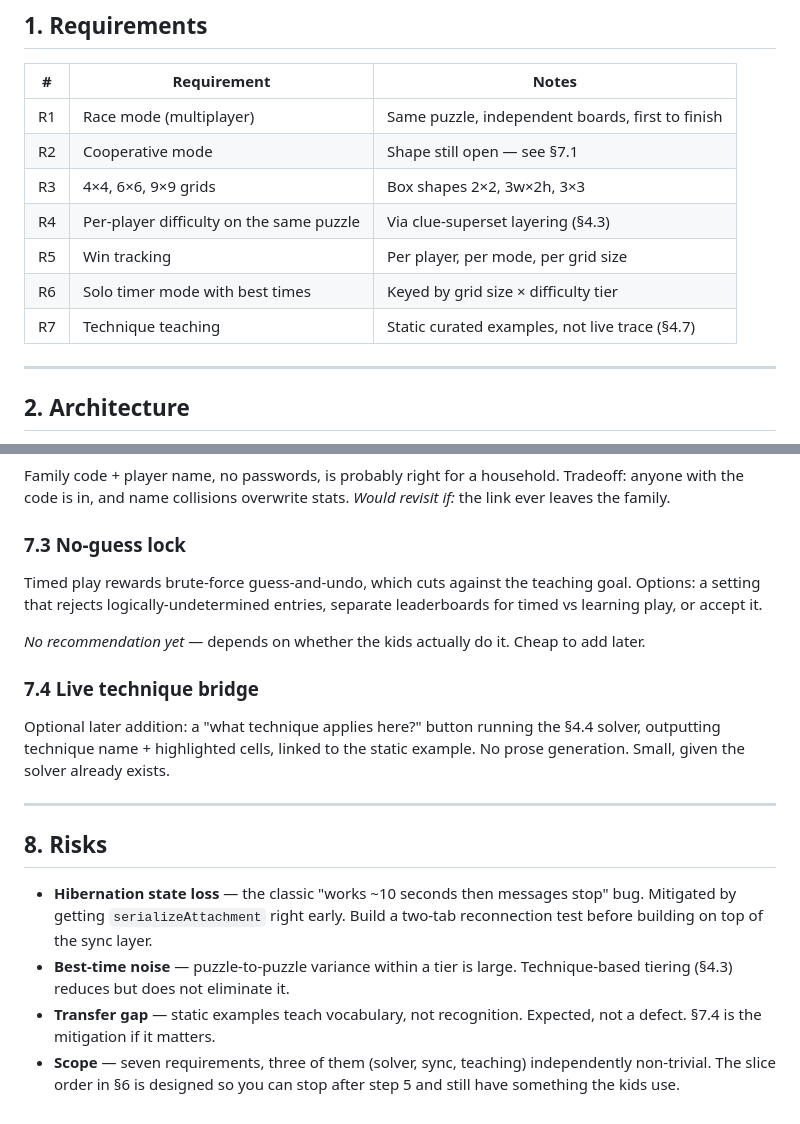
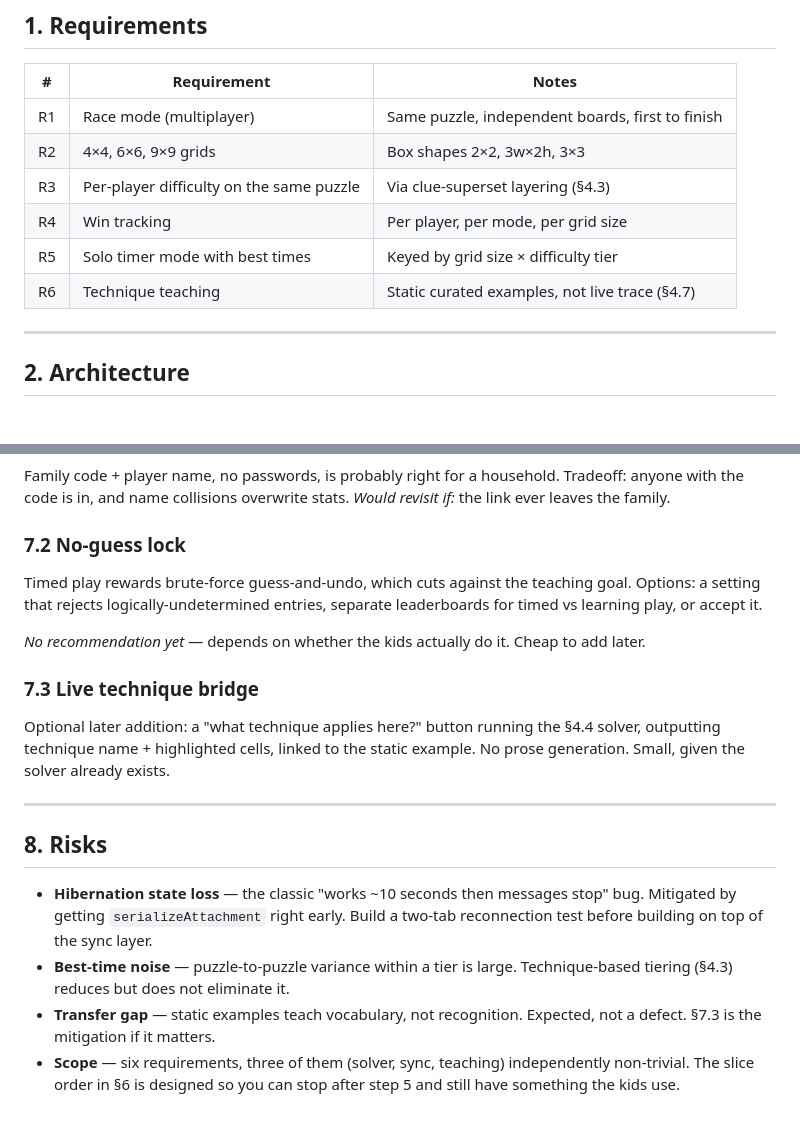
Before and after one commit to NoliCommoveri/Social-Sudoko, a Markdown page: sudoku-design.md, 2 parts joined by grey strips. GitHub-like rendering.

```diff
--- a/sudoku-design.md
+++ b/sudoku-design.md
@@ -9,12 +9,11 @@ Status: design sketch. Everything below marked **Rec** is a recommendation with
 | # | Requirement | Notes |
 |---|---|---|
 | R1 | Race mode (multiplayer) | Same puzzle, independent boards, first to finish |
-| R2 | Cooperative mode | Shape still open — see §7.1 |
-| R3 | 4×4, 6×6, 9×9 grids | Box shapes 2×2, 3w×2h, 3×3 |
-| R4 | Per-player difficulty on the same puzzle | Via clue-superset layering (§4.3) |
-| R5 | Win tracking | Per player, per mode, per grid size |
-| R6 | Solo timer mode with best times | Keyed by grid size × difficulty tier |
-| R7 | Technique teaching | Static curated examples, not live trace (§4.7) |
+| R2 | 4×4, 6×6, 9×9 grids | Box shapes 2×2, 3w×2h, 3×3 |
+| R3 | Per-player difficulty on the same puzzle | Via clue-superset layering (§4.3) |
+| R4 | Win tracking | Per player, per mode, per grid size |
+| R5 | Solo timer mode with best times | Keyed by grid size × difficulty tier |
+| R6 | Technique teaching | Static curated examples, not live trace (§4.7) |
 
 ---
 
@@ -173,13 +160,13 @@ Unresolved, and it affects the session model. Per-player difficulty via extra gi
 
 Family code + player name, no passwords, is probably right for a household. Tradeoff: anyone with the code is in, and name collisions overwrite stats. *Would revisit if:* the link ever leaves the family.
 
-### 7.3 No-guess lock
+### 7.2 No-guess lock
 
 Timed play rewards brute-force guess-and-undo, which cuts against the teaching goal. Options: a setting that rejects logically-undetermined entries, separate leaderboards for timed vs learning play, or accept it.
 
 *No recommendation yet* — depends on whether the kids actually do it. Cheap to add later.
 
-### 7.4 Live technique bridge
+### 7.3 Live technique bridge
 
 Optional later addition: a "what technique applies here?" button running the §4.4 solver, outputting technique name + highlighted cells, linked to the static example. No prose generation. Small, given the solver already exists.
 
@@ -189,5 +176,5 @@ Optional later addition: a "what technique applies here?" button running the §4
 
 - **Hibernation state loss** — the classic "works ~10 seconds then messages stop" bug. Mitigated by getting `serializeAttachment` right early. Build a two-tab reconnection test before building on top of the sync layer.
 - **Best-time noise** — puzzle-to-puzzle variance within a tier is large. Technique-based tiering (§4.3) reduces but does not eliminate it.
-- **Transfer gap** — static examples teach vocabulary, not recognition. Expected, not a defect. §7.4 is the mitigation if it matters.
-- **Scope** — seven requirements, three of them (solver, sync, teaching) independently non-trivial. The slice order in §6 is designed so you can stop after step 5 and still have something the kids use.
+- **Transfer gap** — static examples teach vocabulary, not recognition. Expected, not a defect. §7.3 is the mitigation if it matters.
+- **Scope** — six requirements, three of them (solver, sync, teaching) independently non-trivial. The slice order in §6 is designed so you can stop after step 5 and still have something the kids use.
```
Also changed, not shown: other parts of sudoku-design.md (+10 -22 lines), CLAUDE.md (+52 -20 lines).
